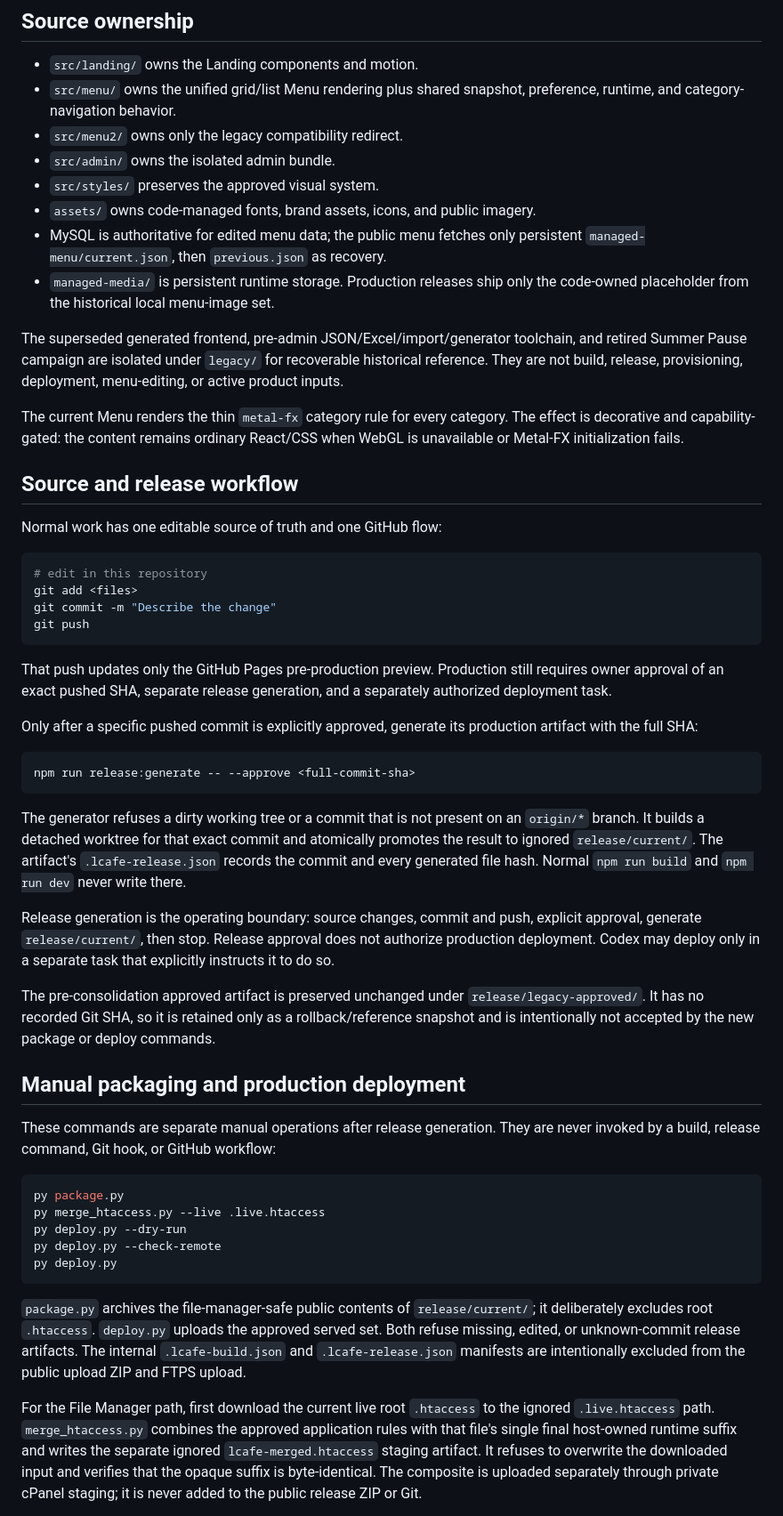
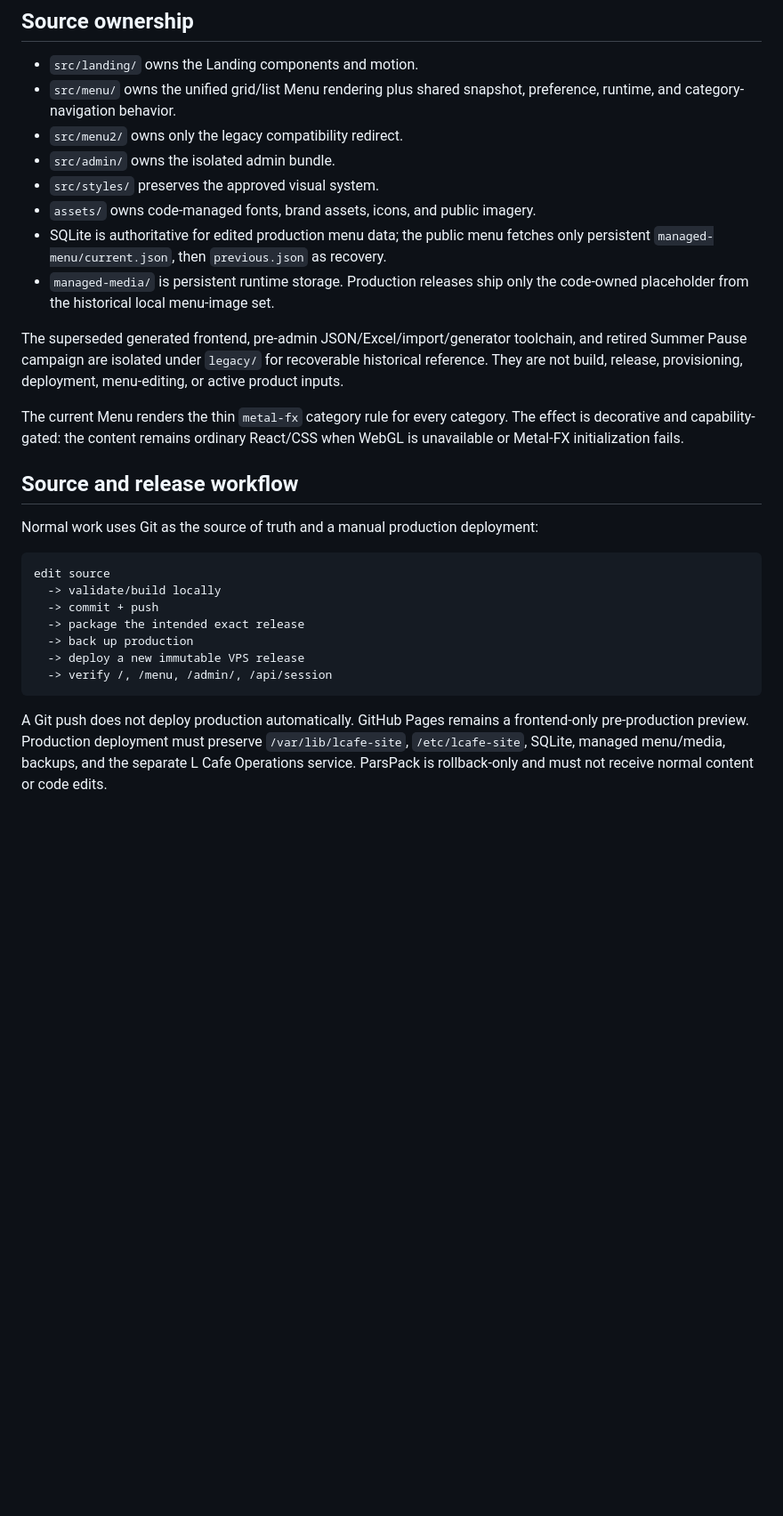
Before and after one commit to Lcafee/su, a Markdown page: README.md, the part around one of its changes. Shown at 89% size. Drawn GitHub-style; blank space fills up the shorter version.

Commit message:
docs: document VPS production and manual deploy workflow

````diff
--- a/README.md
+++ b/README.md
@@ -71,7 +71,7 @@ canonical Menu.
 - `src/admin/` owns the isolated admin bundle.
 - `src/styles/` preserves the approved visual system.
 - `assets/` owns code-managed fonts, brand assets, icons, and public imagery.
-- MySQL is authoritative for edited menu data; the public menu fetches only
+- SQLite is authoritative for edited production menu data; the public menu fetches only
   persistent `managed-menu/current.json`, then `previous.json` as recovery.
 - `managed-media/` is persistent runtime storage. Production releases ship only
   the code-owned placeholder from the historical local menu-image set.
@@ -87,67 +87,21 @@ React/CSS when WebGL is unavailable or Metal-FX initialization fails.
 
 ## Source and release workflow
 
-Normal work has one editable source of truth and one GitHub flow:
+Normal work uses Git as the source of truth and a manual production deployment:
 
-```sh
-# edit in this repository
-git add <files>
-git commit -m "Describe the change"
-git push
+```text
+edit source
+  -> validate/build locally
+  -> commit + push
+  -> package the intended exact release
+  -> back up production
+  -> deploy a new immutable VPS release
+  -> verify /, /menu, /admin/, /api/session
 ```
 
-That push updates only the GitHub Pages pre-production preview. Production
-still requires owner approval of an exact pushed SHA, separate release
-generation, and a separately authorized deployment task.
+A Git push does not deploy production automatically. GitHub Pages remains a
+frontend-only pre-production preview. Production deployment must preserve
+`/var/lib/lcafe-site`, `/etc/lcafe-site`, SQLite, managed menu/media, backups,
+and the separate L Cafe Operations service. ParsPack is rollback-only and must
+not receive normal content or code edits.
 
-Only after a specific pushed commit is explicitly approved, generate its
-production artifact with the full SHA:
-
-```sh
-npm run release:generate -- --approve <full-commit-sha>
-```
-
-The generator refuses a dirty working tree or a commit that is not present on
-an `origin/*` branch. It builds a detached worktree for that exact commit and
-atomically promotes the result to ignored `release/current/`. The artifact's
-`.lcafe-release.json` records the commit and every generated file hash. Normal
-`npm run build` and `npm run dev` never write there.
-
-Release generation is the operating boundary: source changes, commit and push,
-explicit approval, generate `release/current/`, then stop. Release approval does
-not authorize production deployment. Codex may deploy only in a separate task
-that explicitly instructs it to do so.
-
-The pre-consolidation approved artifact is preserved unchanged under
-`release/legacy-approved/`. It has no recorded Git SHA, so it is retained only
-as a rollback/reference snapshot and is intentionally not accepted by the new
-package or deploy commands.
-
-## Manual packaging and production deployment
-
-These commands are separate manual operations after release generation. They are
-never invoked by a build, release command, Git hook, or GitHub workflow:
-
-```sh
-py package.py
-py merge_htaccess.py --live .live.htaccess
-py deploy.py --dry-run
-py deploy.py --check-remote
-py deploy.py
-```
-
-`package.py` archives the file-manager-safe public contents of
-`release/current/`; it deliberately excludes root `.htaccess`. `deploy.py`
-uploads the approved served set. Both refuse missing, edited, or
-unknown-commit release artifacts. The internal `.lcafe-build.json` and
-`.lcafe-release.json` manifests are intentionally excluded from the public
-upload ZIP and FTPS upload.
-
-For the File Manager path, first download the current live root `.htaccess` to
-the ignored `.live.htaccess` path. `merge_htaccess.py` combines the approved
-application rules with that file's single final host-owned runtime suffix and
-writes the separate ignored `lcafe-merged.htaccess` staging artifact. It refuses
-to overwrite the downloaded input and verifies that the opaque suffix is
-byte-identical. The composite is uploaded separately through private cPanel
-staging; it is never added to the public release ZIP or Git.
-
````
Also changed, not shown: other parts of README.md (+11 -34 lines).
